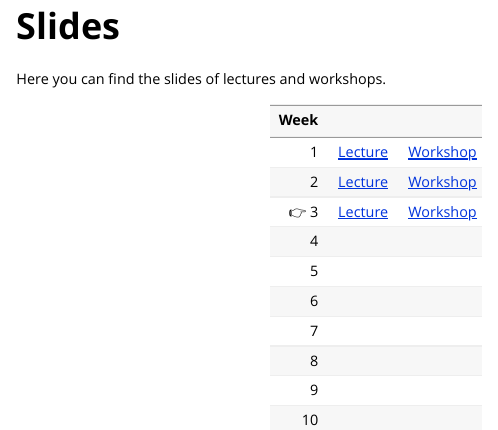
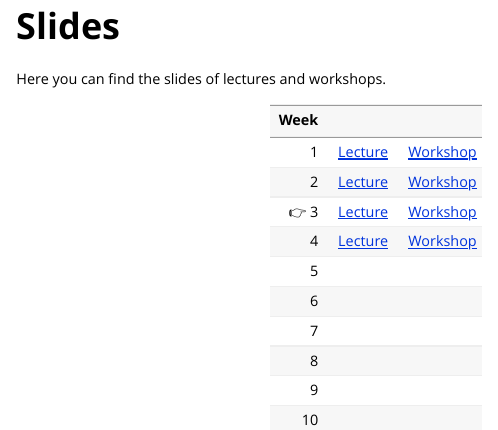
Before and after one commit to stefanocoretta/sqm1, an R Markdown document (vignettes/slides.Rmd): the page in a window 1100 px wide, from its top. Rendered offline with R 4.5, knitr and Pandoc, with nearby package versions.

Commit message:
♻️ - edit slides

```diff
--- a/vignettes/slides.Rmd
+++ b/vignettes/slides.Rmd
@@ -21,7 +21,7 @@ Here you can find the slides of lectures and workshops.
 | 1 | [Lecture](https://stefanocoretta.github.io/sqmf-slides/week-01/lecture/)  | [Workshop](https://stefanocoretta.github.io/sqmf-slides/week-01/workshop/)  |
 | 2 | [Lecture](https://stefanocoretta.github.io/sqmf-slides/week-02/lecture/)  | [Workshop](https://stefanocoretta.github.io/sqmf-slides/week-02/workshop/)  |
 | 👉 3 | [Lecture](https://stefanocoretta.github.io/sqmf-slides/week-03/lecture/)  | [Workshop](https://stefanocoretta.github.io/sqmf-slides/week-03/workshop/)  |
-| 4 | | |
+| 4 | [Lecture](https://stefanocoretta.github.io/sqmf-slides/week-04/lecture/) | [Workshop](https://stefanocoretta.github.io/sqmf-slides/week-04/workshop/) |
 | 5 | | |
 | 6 | | |
 | 7 | | |
```
